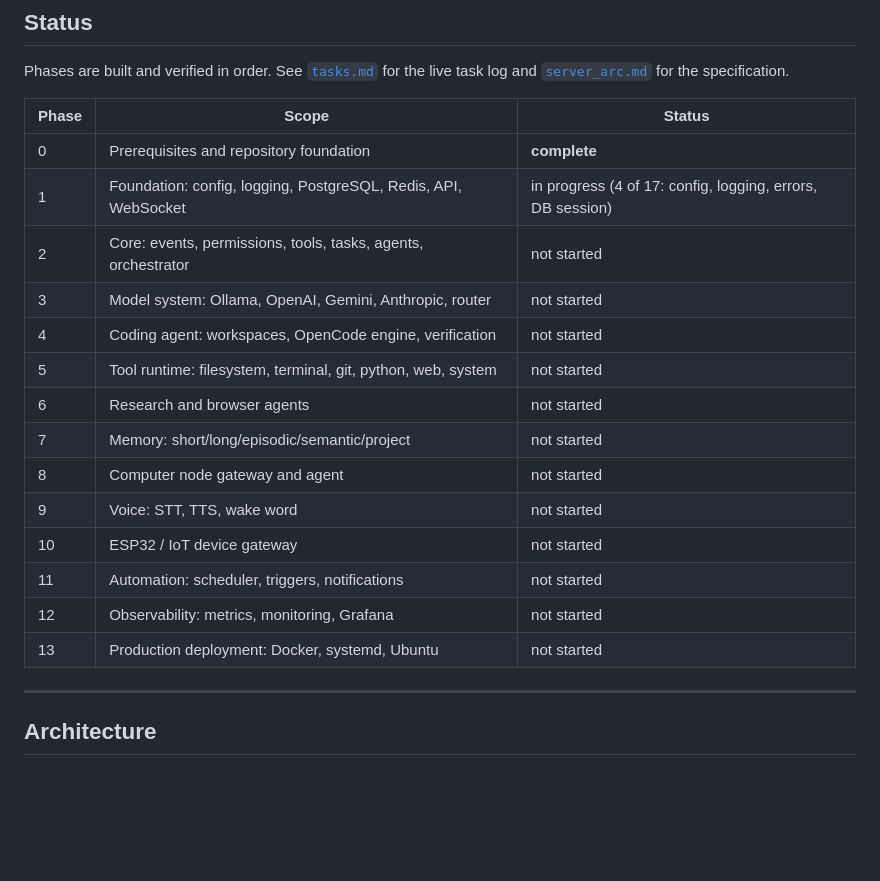
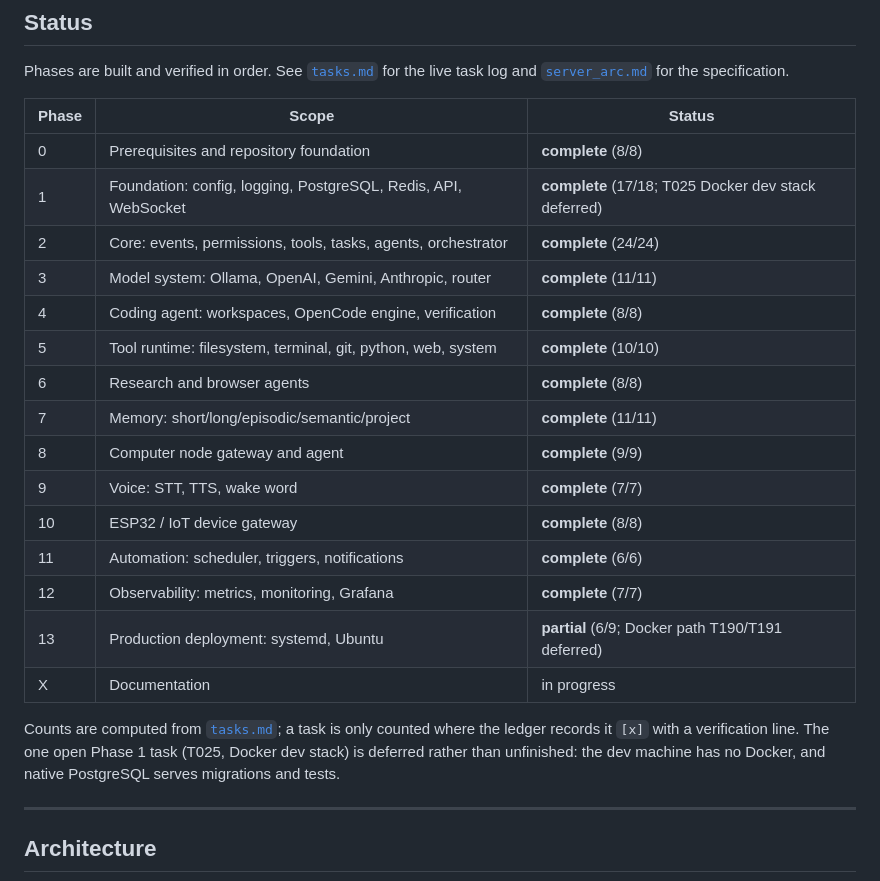
Before and after one commit to prithvinvinod-git/Ultron-server, a Markdown page: README.md, the part around the change. Rendered like a GitHub page; blank space fills up the shorter version.

Commit message:
T200: refresh README.md - what/quickstart/status table (truthful from tasks.md)

```diff
--- a/README.md
+++ b/README.md
@@ -30,20 +30,26 @@ live task log and [`server_arc.md`](server_arc.md) for the specification.
 
 | Phase | Scope | Status |
 |---|---|---|
-| 0 | Prerequisites and repository foundation | **complete** |
-| 1 | Foundation: config, logging, PostgreSQL, Redis, API, WebSocket | in progress (4 of 17: config, logging, errors, DB session) |
-| 2 | Core: events, permissions, tools, tasks, agents, orchestrator | not started |
-| 3 | Model system: Ollama, OpenAI, Gemini, Anthropic, router | not started |
-| 4 | Coding agent: workspaces, OpenCode engine, verification | not started |
-| 5 | Tool runtime: filesystem, terminal, git, python, web, system | not started |
-| 6 | Research and browser agents | not started |
-| 7 | Memory: short/long/episodic/semantic/project | not started |
-| 8 | Computer node gateway and agent | not started |
-| 9 | Voice: STT, TTS, wake word | not started |
-| 10 | ESP32 / IoT device gateway | not started |
-| 11 | Automation: scheduler, triggers, notifications | not started |
-| 12 | Observability: metrics, monitoring, Grafana | not started |
-| 13 | Production deployment: Docker, systemd, Ubuntu | not started |
+| 0 | Prerequisites and repository foundation | **complete** (8/8) |
+| 1 | Foundation: config, logging, PostgreSQL, Redis, API, WebSocket | **complete** (17/18; T025 Docker dev stack deferred) |
+| 2 | Core: events, permissions, tools, tasks, agents, orchestrator | **complete** (24/24) |
+| 3 | Model system: Ollama, OpenAI, Gemini, Anthropic, router | **complete** (11/11) |
+| 4 | Coding agent: workspaces, OpenCode engine, verification | **complete** (8/8) |
+| 5 | Tool runtime: filesystem, terminal, git, python, web, system | **complete** (10/10) |
+| 6 | Research and browser agents | **complete** (8/8) |
+| 7 | Memory: short/long/episodic/semantic/project | **complete** (11/11) |
+| 8 | Computer node gateway and agent | **complete** (9/9) |
+| 9 | Voice: STT, TTS, wake word | **complete** (7/7) |
+| 10 | ESP32 / IoT device gateway | **complete** (8/8) |
+| 11 | Automation: scheduler, triggers, notifications | **complete** (6/6) |
+| 12 | Observability: metrics, monitoring, Grafana | **complete** (7/7) |
+| 13 | Production deployment: systemd, Ubuntu | **partial** (6/9; Docker path T190/T191 deferred) |
+| X | Documentation | in progress |
+
+Counts are computed from [`tasks.md`](tasks.md); a task is only counted where
+the ledger records it `[x]` with a verification line. The one open Phase 1 task
+(T025, Docker dev stack) is deferred rather than unfinished: the dev machine has
+no Docker, and native PostgreSQL serves migrations and tests.
 
 ---
 
```
